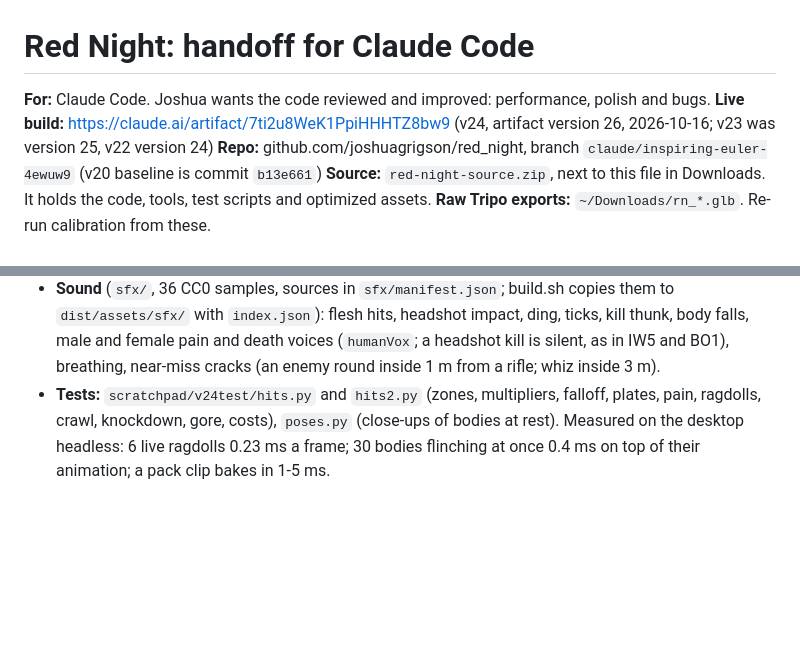
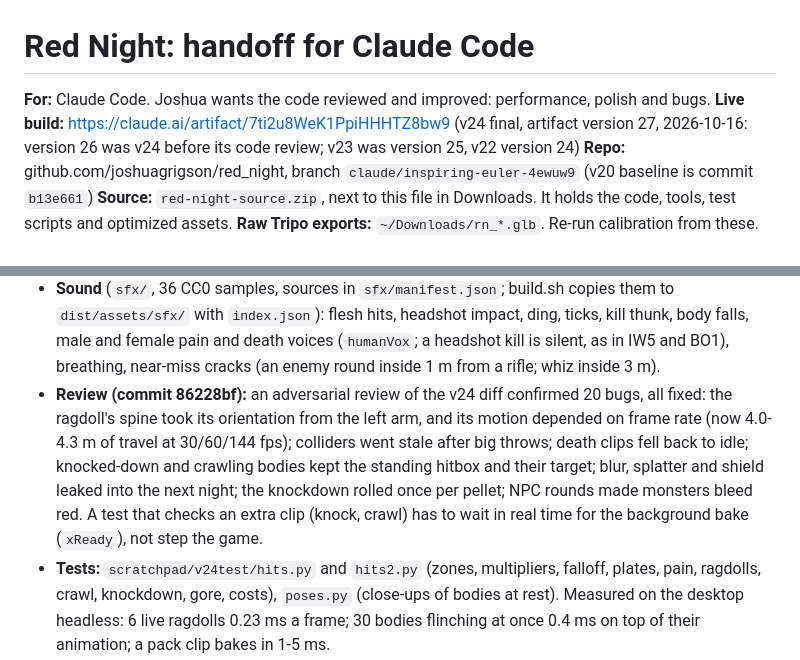
Before and after one commit to joshuagrigson/red_night, a Markdown page: RED_NIGHT_HANDOFF.md, 2 parts joined by grey strips. Rendered like a GitHub page; blank space fills up the shorter version.

Commit message:
Handoff: v24 final is artifact version 27; review notes
Co-Authored-By: Claude Opus 5.5 <noreply@anthropic.com>
Claude-Session: https://claude.ai/code/session_01GEZLY5c2fuPG9aynRL5xST

```diff
--- a/RED_NIGHT_HANDOFF.md
+++ b/RED_NIGHT_HANDOFF.md
@@ -1,7 +1,7 @@
 # Red Night: handoff for Claude Code
 
 **For:** Claude Code. Joshua wants the code reviewed and improved: performance, polish and bugs.
-**Live build:** https://claude.ai/artifact/7ti2u8WeK1PpiHHHTZ8bw9 (v24, artifact version 26, 2026-10-16; v23 was version 25, v22 version 24)
+**Live build:** https://claude.ai/artifact/7ti2u8WeK1PpiHHHTZ8bw9 (v24 final, artifact version 27, 2026-10-16: version 26 was v24 before its code review; v23 was version 25, v22 version 24)
 **Repo:** github.com/joshuagrigson/red_night, branch `claude/inspiring-euler-4ewuw9` (v20 baseline is commit `b13e661`)
 **Source:** `red-night-source.zip`, next to this file in Downloads. It holds the code, tools, test scripts and optimized assets.
 **Raw Tripo exports:** `~/Downloads/rn_*.glb`. Re-run calibration from these.
@@ -52,6 +52,7 @@ Hit realism, "more Call of Duty". Every number has a source in `docs/v23-hit-rea
 - **Blood** (`fleshHit`): a mist sized to the gun (dmg/30), a puff out of the far side and a spray decal on whatever is within 2.5 m behind (`SURF.blood`). Blood colours are now converted to linear (`CS`, `BLOOD`): the old raw hex rendered hot pink.
 - **Gore setting** (Settings → Gore, `G.gore`, saved as `rn_gore`, **off by default**, Joshua's call). Off: the blood above, no head pops (v23 always popped them). On: big-gun headshots pop the head; BO1's shotgun gib odds (100 / 75 / 50 / 25 % inside 2.8 / 5.1 / 6.9 / 8.4 m), blasts of 165+ and the chainsaw take a limb (`goreDeath`).
 - **Sound** (`sfx/`, 36 CC0 samples, sources in `sfx/manifest.json`; build.sh copies them to `dist/assets/sfx/` with `index.json`): flesh hits, headshot impact, ding, ticks, kill thunk, body falls, male and female pain and death voices (`humanVox`; a headshot kill is silent, as in IW5 and BO1), breathing, near-miss cracks (an enemy round inside 1 m from a rifle; whiz inside 3 m).
+- **Review (commit 86228bf):** an adversarial review of the v24 diff confirmed 20 bugs, all fixed: the ragdoll's spine took its orientation from the left arm, and its motion depended on frame rate (now 4.0-4.3 m of travel at 30/60/144 fps); colliders went stale after big throws; death clips fell back to idle; knocked-down and crawling bodies kept the standing hitbox and their target; blur, splatter and shield leaked into the next night; the knockdown rolled once per pellet; NPC rounds made monsters bleed red. A test that checks an extra clip (knock, crawl) has to wait in real time for the background bake (`xReady`), not step the game.
 - **Tests:** `scratchpad/v24test/hits.py` and `hits2.py` (zones, multipliers, falloff, plates, pain, ragdolls, crawl, knockdown, gore, costs), `poses.py` (close-ups of bodies at rest). Measured on the desktop headless: 6 live ragdolls 0.23 ms a frame; 30 bodies flinching at once 0.4 ms on top of their animation; a pack clip bakes in 1-5 ms.
 
 ## v23: what changed
```
